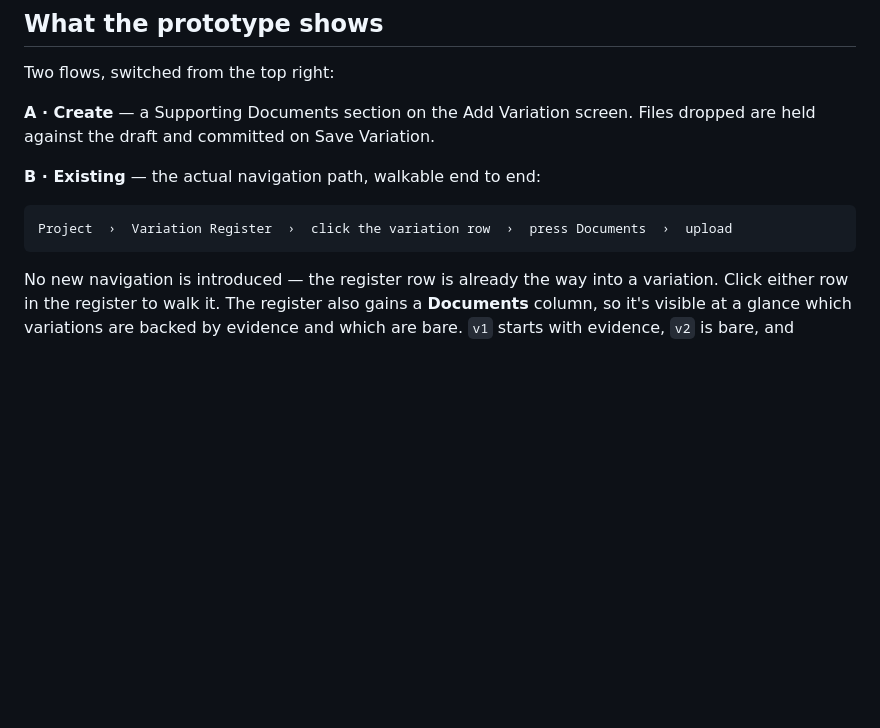
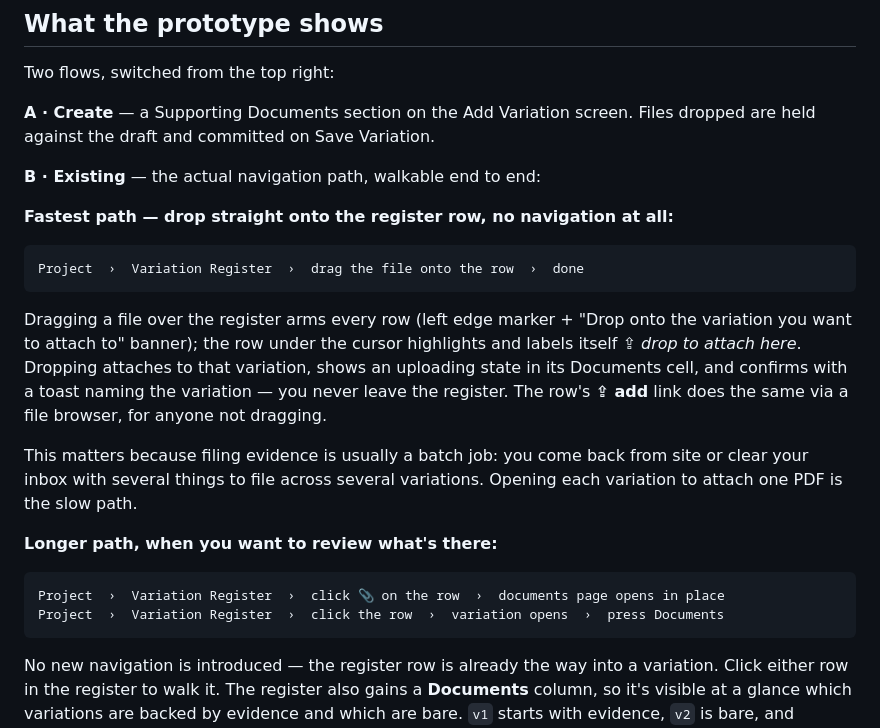
Before and after one commit to varicon-naxa/prototypes, a Markdown page: 2026-08-06-variation-supporting-documents/notes.md, the part around the change. GitHub-like rendering; blank space fills up the shorter version.

Commit message:
2026-08-06-variation-supporting-documents: auto-update

````diff
--- a/2026-08-06-variation-supporting-documents/notes.md
+++ b/2026-08-06-variation-supporting-documents/notes.md
@@ -18,8 +18,21 @@ Two flows, switched from the top right:
 
 **B · Existing** — the actual navigation path, walkable end to end:
 
+**Fastest path — drop straight onto the register row, no navigation at all:**
+
 ```
-Project  ›  Variation Register  ›  click the variation row  ›  press Documents  ›  upload
+Project  ›  Variation Register  ›  drag the file onto the row  ›  done
+```
+
+Dragging a file over the register arms every row (left edge marker + "Drop onto the variation you want to attach to" banner); the row under the cursor highlights and labels itself *⇪ drop to attach here*. Dropping attaches to that variation, shows an uploading state in its Documents cell, and confirms with a toast naming the variation — you never leave the register. The row's **⇪ add** link does the same via a file browser, for anyone not dragging.
+
+This matters because filing evidence is usually a batch job: you come back from site or clear your inbox with several things to file across several variations. Opening each variation to attach one PDF is the slow path.
+
+**Longer path, when you want to review what's there:**
+
+```
+Project  ›  Variation Register  ›  click 📎 on the row  ›  documents page opens in place
+Project  ›  Variation Register  ›  click the row  ›  variation opens  ›  press Documents
 ```
 
 No new navigation is introduced — the register row is already the way into a variation. Click either row in the register to walk it. The register also gains a **Documents** column, so it's visible at a glance which variations are backed by evidence and which are bare. `v1` starts with evidence, `v2` is bare, and attaching to one updates its count on the register.
````
